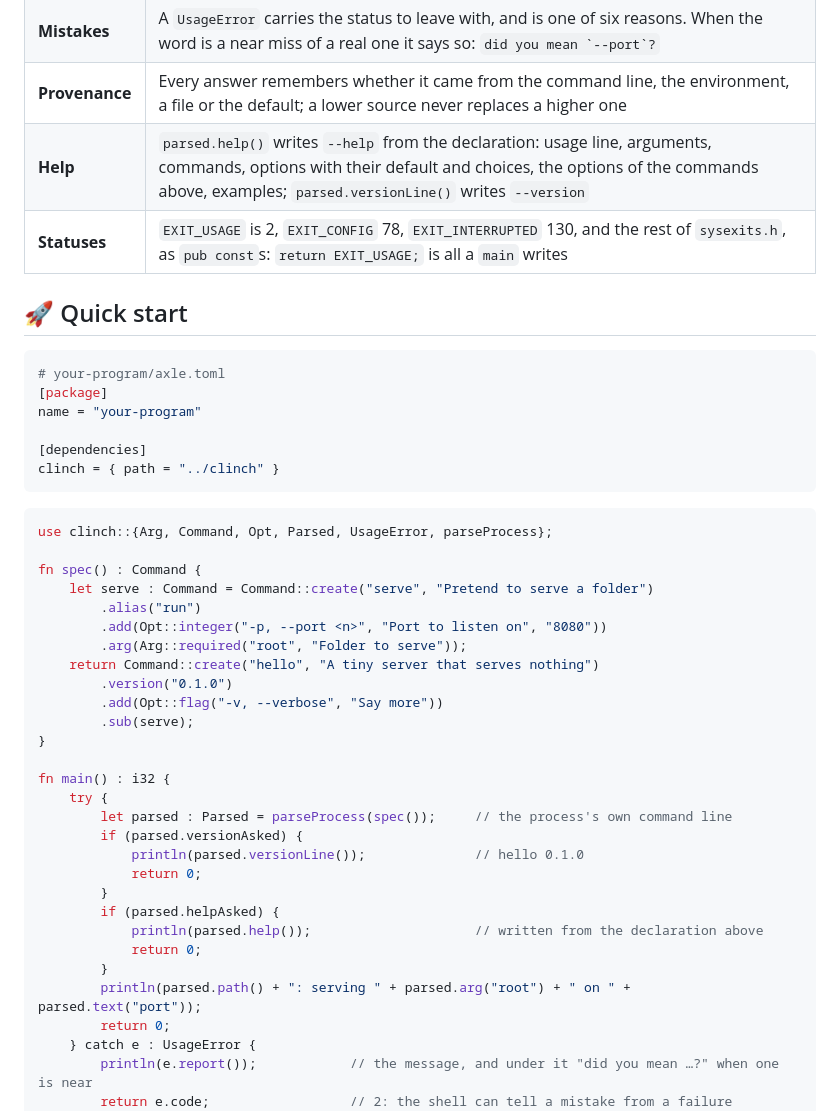
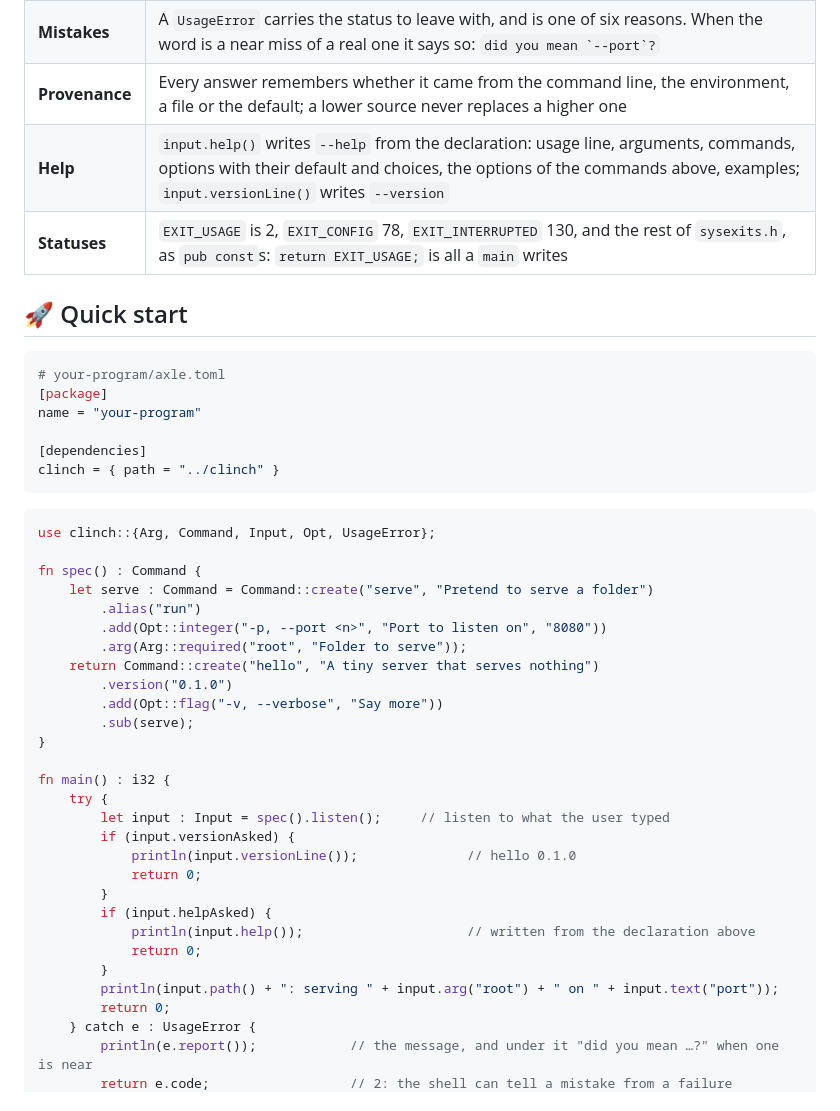
Before and after one commit to Axle-lang/clinch, a Markdown page: README.md, the part around one of its changes. Rendered like a GitHub page.

````diff
--- a/README.md
+++ b/README.md
@@ -49,7 +49,7 @@
 | **Values** | Checked against the kind the option declared — whole number, number, text, path, one of a set of words — and refused with what was expected |
 | **Mistakes** | A `UsageError` carries the status to leave with, and is one of six reasons. When the word is a near miss of a real one it says so: ``did you mean `--port`?`` |
 | **Provenance** | Every answer remembers whether it came from the command line, the environment, a file or the default; a lower source never replaces a higher one |
-| **Help** | `parsed.help()` writes `--help` from the declaration: usage line, arguments, commands, options with their default and choices, the options of the commands above, examples; `parsed.versionLine()` writes `--version` |
+| **Help** | `input.help()` writes `--help` from the declaration: usage line, arguments, commands, options with their default and choices, the options of the commands above, examples; `input.versionLine()` writes `--version` |
 | **Statuses** | `EXIT_USAGE` is 2, `EXIT_CONFIG` 78, `EXIT_INTERRUPTED` 130, and the rest of `sysexits.h`, as `pub const`s: `return EXIT_USAGE;` is all a `main` writes |
 
 ## 🚀 Quick start
@@ -64,7 +64,7 @@ clinch = { path = "../clinch" }
 ```
 
 ```rs
-use clinch::{Arg, Command, Opt, Parsed, UsageError, parseProcess};
+use clinch::{Arg, Command, Input, Opt, UsageError};
 
 fn spec() : Command {
     let serve : Command = Command::create("serve", "Pretend to serve a folder")
@@ -79,16 +79,16 @@ fn spec() : Command {
 
 fn main() : i32 {
     try {
-        let parsed : Parsed = parseProcess(spec());     // the process's own command line
-        if (parsed.versionAsked) {
-            println(parsed.versionLine());              // hello 0.1.0
+        let input : Input = spec().listen();     // listen to what the user typed
+        if (input.versionAsked) {
+            println(input.versionLine());              // hello 0.1.0
             return 0;
         }
-        if (parsed.helpAsked) {
-            println(parsed.help());                     // written from the declaration above
+        if (input.helpAsked) {
+            println(input.help());                     // written from the declaration above
             return 0;
         }
-        println(parsed.path() + ": serving " + parsed.arg("root") + " on " + parsed.text("port"));
+        println(input.path() + ": serving " + input.arg("root") + " on " + input.text("port"));
         return 0;
     } catch e : UsageError {
         println(e.report());            // the message, and under it "did you mean …?" when one is near
````
Also changed, not shown: other parts of README.md (+13 -12 lines), doc/ROADMAP.md (+1 -1 lines), doc/img/contract.png, doc/img/tour.png, 10 other files.
